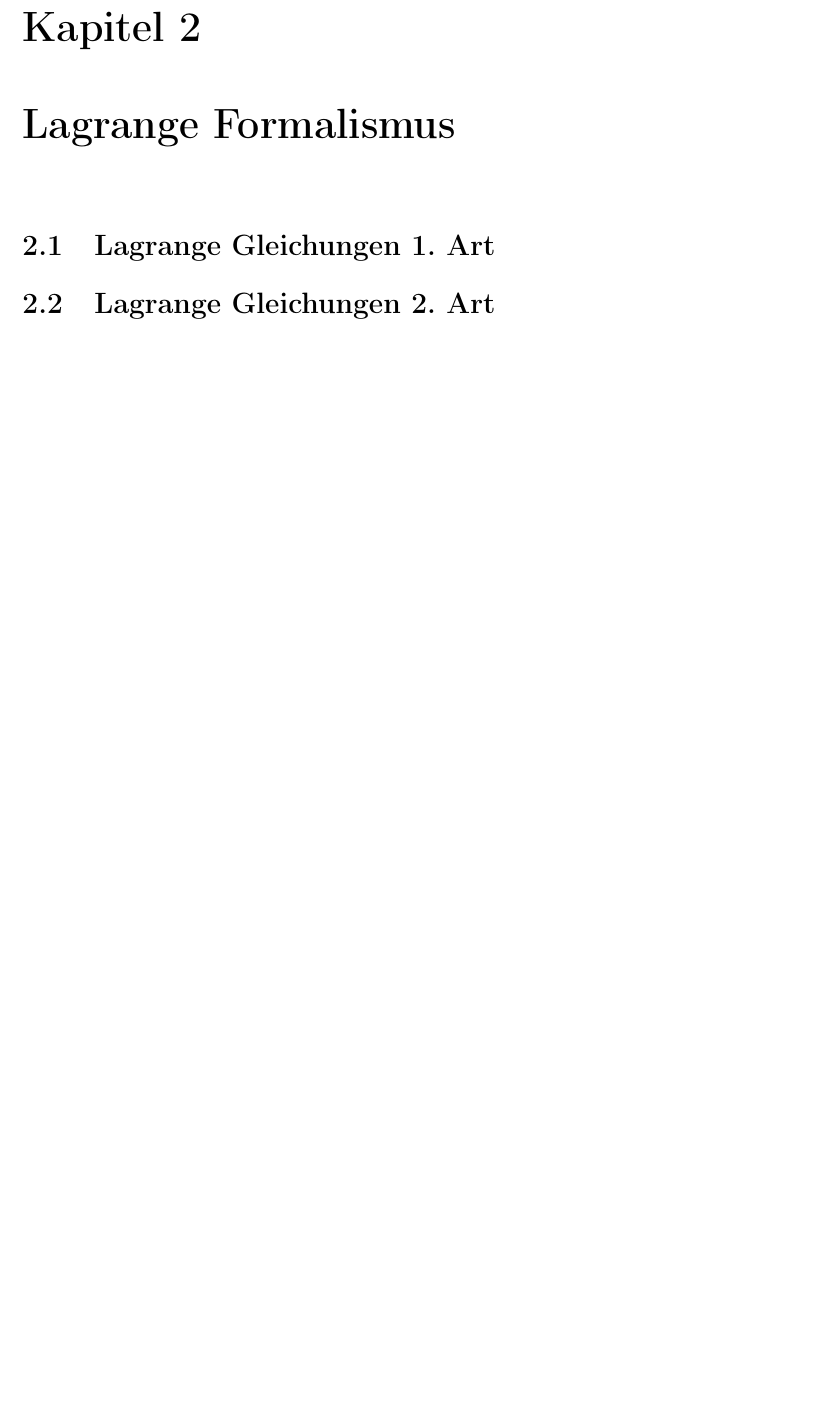
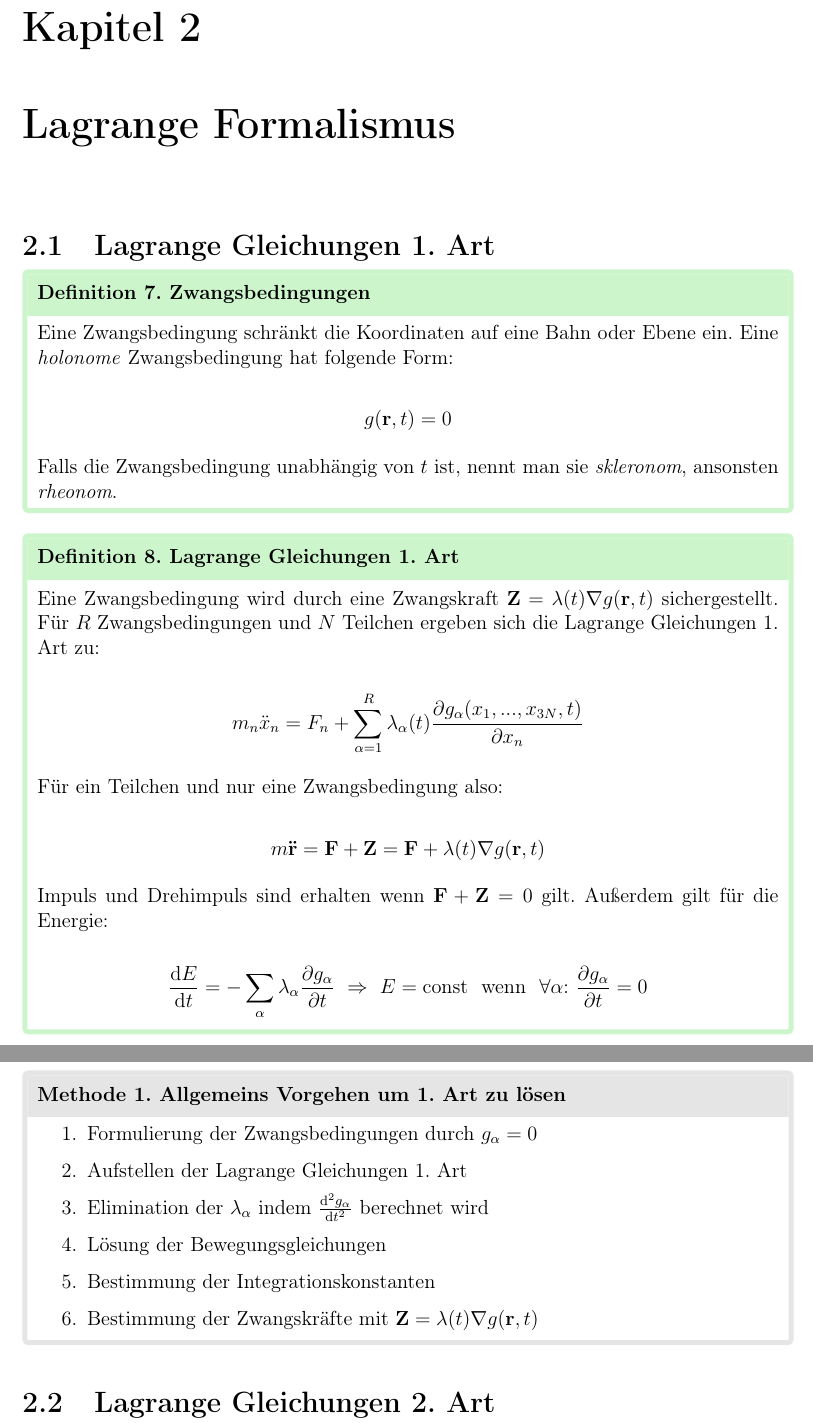
Before and after one commit to Phi-Laboratorys/PhysicsCollections, a LaTeX document (Theoretische_Mechanik/skript.tex, which reads Theoretische_Mechanik/content/chap2.tex): part of page 6 of 12 before the commit and two parts of pages 7 and 8 of 15 after it, the two joined at a grey line, cut so that both start at the same text, the shorter picture padded with empty space. The pictures show the PDF file Theoretische_Mechanik/skript.pdf that the author committed with the source.

Commit message:
add content and credits

```diff
--- a/Theoretische_Mechanik/content/chap2.tex
+++ b/Theoretische_Mechanik/content/chap2.tex
@@ -1,3 +1,45 @@
 \section{Lagrange Gleichungen 1. Art}
 
+\begin{frameddefn}[Zwangsbedingungen]
+
+Eine Zwangsbedingung schränkt die Koordinaten auf eine Bahn oder Ebene ein. Eine \textit{holonome} Zwangsbedingung hat folgende Form:
+
+\[ g(\mathbf{r}, t) = 0 \]
+
+Falls die Zwangsbedingung unabhängig von $t$ ist, nennt man sie \textit{skleronom}, ansonsten \textit{rheonom}.
+
+\end{frameddefn}
+
+\begin{frameddefn}[Lagrange Gleichungen 1. Art]
+
+	Eine Zwangsbedingung wird durch eine Zwangskraft $\mathbf{Z} = \lambda(t) \nabla g(\mathbf{r}, t)$ sichergestellt. Für $R$ Zwangsbedingungen und $N$ Teilchen ergeben sich die Lagrange Gleichungen 1. Art zu:
+
+	\[ m_n \ddot x_n = F_n + \sum^R_{\alpha=1} \lambda_\alpha(t) \frac{\partial g_\alpha(x_1,...,x_{3N}, t)}{\partial x_n}  \]
+
+	Für ein Teilchen und nur eine Zwangsbedingung also:
+
+	\[ m \mathbf{\ddot r} = \mathbf{F} + \mathbf{Z} = \mathbf{F} + \lambda(t) \nabla g(\mathbf{r}, t) \]
+
+	Impuls und Drehimpuls sind erhalten wenn $\mathbf{F} + \mathbf{Z} = 0$ gilt. Außerdem gilt für die Energie:
+
+	\[ \frac{\dd E}{\dd t} = - \sum_\alpha \lambda_\alpha \frac{\partial g_\alpha}{\partial t} \ \Rightarrow \ E = \textrm{const} \ \textrm{ wenn } \ \forall \alpha \st \frac{\partial g_\alpha}{\partial t} = 0 \]
+
+\end{frameddefn}
+
+\begin{framedmeth}[Allgemeins Vorgehen um 1. Art zu lösen]
+
+	\begin{enumerate}
+		\item Formulierung der Zwangsbedingungen durch $g_\alpha = 0$
+		\item Aufstellen der Lagrange Gleichungen 1. Art
+		\item Elimination der $\lambda_\alpha$ indem $\frac{\dd^2 g_\alpha}{\dd t^2}$ berechnet wird
+		\item Lösung der Bewegungsgleichungen
+		\item Bestimmung der Integrationskonstanten
+		\item Bestimmung der Zwangskräfte mit $\mathbf{Z} = \lambda(t) \nabla g(\mathbf{r}, t)$
+	\end{enumerate}
+
+\end{framedmeth}
+
+
 \section{Lagrange Gleichungen 2. Art}
+
+\begin{frameddefn}[Verallgemeinerte Koordinaten]
@@ -3,0 +53,9 @@
+\[ T(q, \dot q, t) \qquad U(q,t) \qquad g_\alpha(q,t) = 0 \]
+
+\end{frameddefn}
+
+\begin{frameddefn}[Lagrange Gleichungen 2. Art]
+
+Die Lagrange Funktion wird wie folgt definiert:
+
+\[ \mathscr{L}(q,\dot q, t) = T(q, \dot q, t) - U(q,t) \]
@@ -4,3 +69,7 @@
+\[ \frac{\dd}{\dd t} \frac{\partial \mathscr{L}}{\partial \dot q_k} = \frac{\partial \mathscr{L}}{\partial q_k} \]
+
+\end{frameddefn}
+
 
 \section{Hamiltonsches Prinzip}
 
```
Also changed, not shown: Analysis/skript.tex (+1 -1 lines), Physikalisches_Rechnen/skript.tex (+1 -1 lines), Theoretische_Mechanik/content/chap1.tex (+25 -0 lines), Theoretische_Mechanik/content/chap7.tex (+21 -1 lines), Theoretische_Mechanik/skript.tex (+3 -1 lines), packages/sleek-theorems.sty (+1 -1 lines), Analysis/skript.pdf, Physikalisches_Rechnen/skript.pdf, Theoretische_Mechanik/skript.pdf, Theoretische_Mechanik/content/chap2.tex (14 more changed lines).
